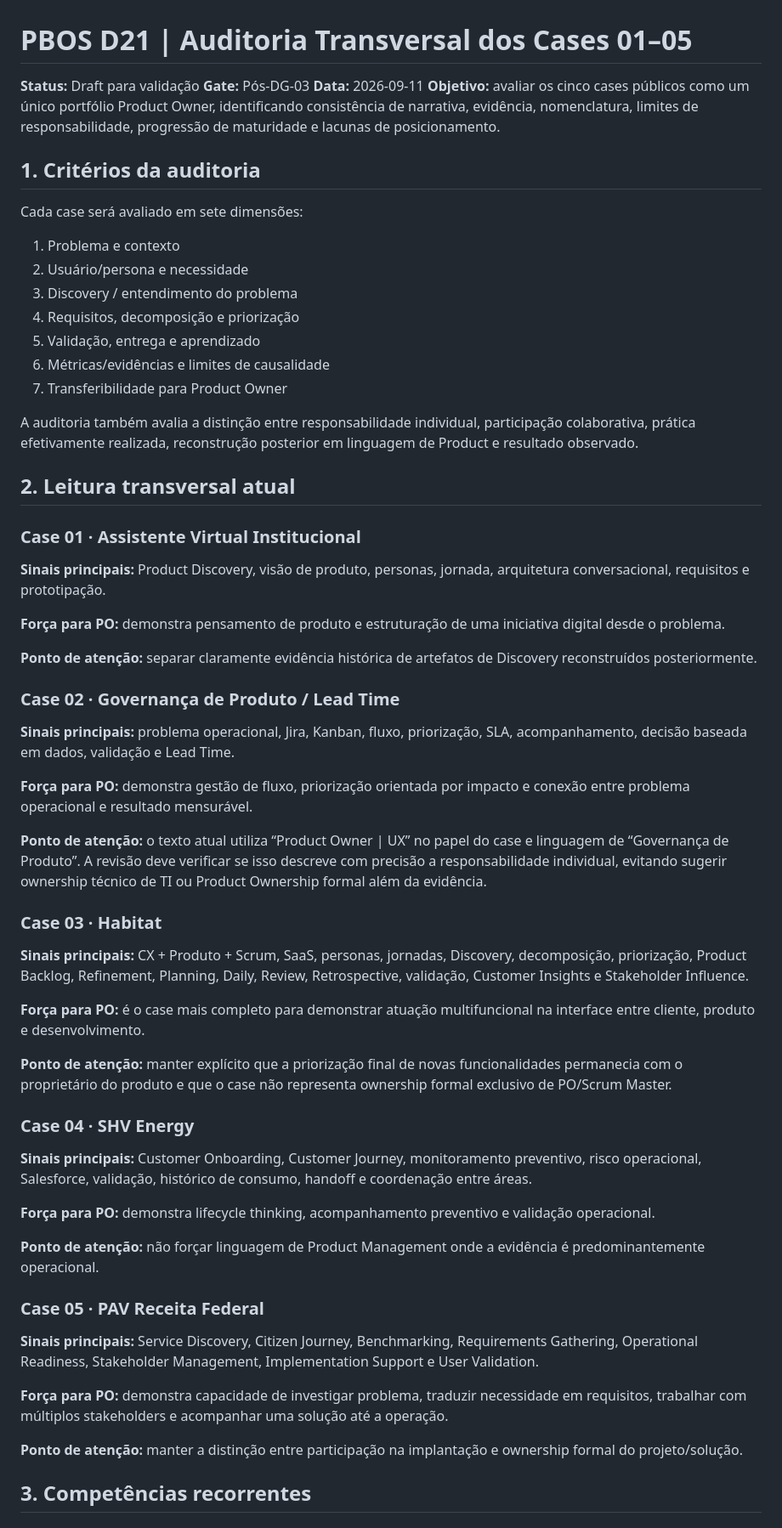
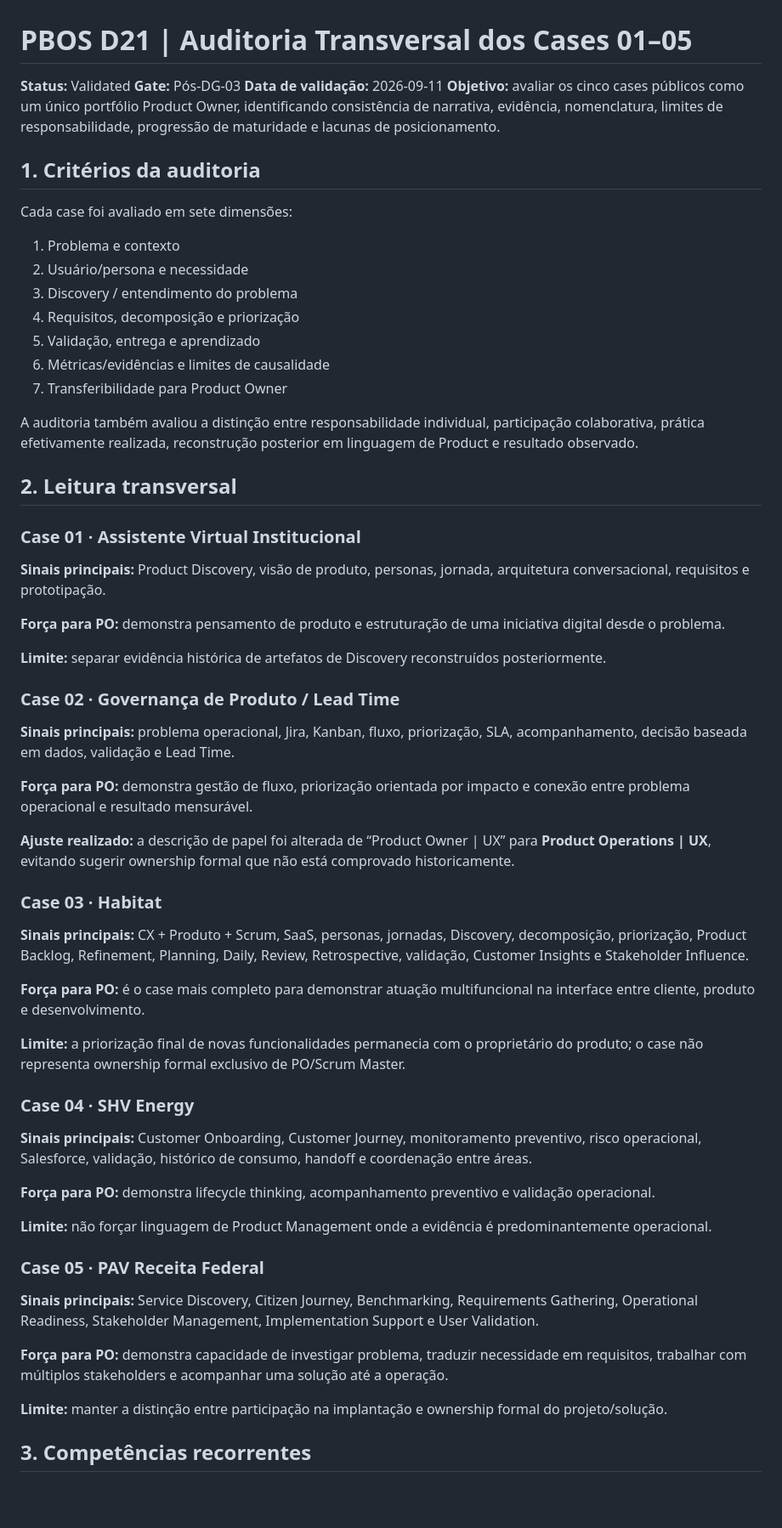
Before and after one commit to c2shespanhol-ops/meuportifolio, a Markdown page: docs/product/PBOS_D21_AUDITORIA_TRANSVERSAL_CASES_01_05_V1.md, the part around one of its changes. Shown at 85% size. GitHub-like rendering; blank space fills up the shorter version.

```diff
--- a/docs/product/PBOS_D21_AUDITORIA_TRANSVERSAL_CASES_01_05_V1.md
+++ b/docs/product/PBOS_D21_AUDITORIA_TRANSVERSAL_CASES_01_05_V1.md
@@ -1,13 +1,13 @@
 # PBOS D21 | Auditoria Transversal dos Cases 01–05
 
-**Status:** Draft para validação
+**Status:** Validated
 **Gate:** Pós-DG-03
-**Data:** 2026-09-11
+**Data de validação:** 2026-09-11
 **Objetivo:** avaliar os cinco cases públicos como um único portfólio Product Owner, identificando consistência de narrativa, evidência, nomenclatura, limites de responsabilidade, progressão de maturidade e lacunas de posicionamento.
 
 ## 1. Critérios da auditoria
 
-Cada case será avaliado em sete dimensões:
+Cada case foi avaliado em sete dimensões:
 
 1. Problema e contexto
 2. Usuário/persona e necessidade
@@ -17,9 +17,9 @@ Cada case será avaliado em sete dimensões:
 6. Métricas/evidências e limites de causalidade
 7. Transferibilidade para Product Owner
 
-A auditoria também avalia a distinção entre responsabilidade individual, participação colaborativa, prática efetivamente realizada, reconstrução posterior em linguagem de Product e resultado observado.
+A auditoria também avaliou a distinção entre responsabilidade individual, participação colaborativa, prática efetivamente realizada, reconstrução posterior em linguagem de Product e resultado observado.
 
-## 2. Leitura transversal atual
+## 2. Leitura transversal
 
 ### Case 01 · Assistente Virtual Institucional
 
@@ -27,7 +27,7 @@ A auditoria também avalia a distinção entre responsabilidade individual, part
 
 **Força para PO:** demonstra pensamento de produto e estruturação de uma iniciativa digital desde o problema.
 
-**Ponto de atenção:** separar claramente evidência histórica de artefatos de Discovery reconstruídos posteriormente.
+**Limite:** separar evidência histórica de artefatos de Discovery reconstruídos posteriormente.
 
 ### Case 02 · Governança de Produto / Lead Time
 
@@ -35,7 +35,7 @@ A auditoria também avalia a distinção entre responsabilidade individual, part
 
 **Força para PO:** demonstra gestão de fluxo, priorização orientada por impacto e conexão entre problema operacional e resultado mensurável.
 
-**Ponto de atenção:** o texto atual utiliza “Product Owner | UX” no papel do case e linguagem de “Governança de Produto”. A revisão deve verificar se isso descreve com precisão a responsabilidade individual, evitando sugerir ownership técnico de TI ou Product Ownership formal além da evidência.
+**Ajuste realizado:** a descrição de papel foi alterada de “Product Owner | UX” para **Product Operations | UX**, evitando sugerir ownership formal que não está comprovado historicamente.
 
 ### Case 03 · Habitat
 
@@ -43,7 +43,7 @@ A auditoria também avalia a distinção entre responsabilidade individual, part
 
 **Força para PO:** é o case mais completo para demonstrar atuação multifuncional na interface entre cliente, produto e desenvolvimento.
 
-**Ponto de atenção:** manter explícito que a priorização final de novas funcionalidades permanecia com o proprietário do produto e que o case não representa ownership formal exclusivo de PO/Scrum Master.
+**Limite:** a priorização final de novas funcionalidades permanecia com o proprietário do produto; o case não representa ownership formal exclusivo de PO/Scrum Master.
 
 ### Case 04 · SHV Energy
 
@@ -51,7 +51,7 @@ A auditoria também avalia a distinção entre responsabilidade individual, part
 
 **Força para PO:** demonstra lifecycle thinking, acompanhamento preventivo e validação operacional.
 
-**Ponto de atenção:** não forçar linguagem de Product Management onde a evidência é predominantemente operacional.
+**Limite:** não forçar linguagem de Product Management onde a evidência é predominantemente operacional.
 
 ### Case 05 · PAV Receita Federal
 
@@ -59,7 +59,7 @@ A auditoria também avalia a distinção entre responsabilidade individual, part
 
 **Força para PO:** demonstra capacidade de investigar problema, traduzir necessidade em requisitos, trabalhar com múltiplos stakeholders e acompanhar uma solução até a operação.
 
-**Ponto de atenção:** manter a distinção entre participação na implantação e ownership formal do projeto/solução.
+**Limite:** manter a distinção entre participação na implantação e ownership formal do projeto/solução.
 
 ## 3. Competências recorrentes
 
```
Also changed, not shown: other parts of docs/product/PBOS_D21_AUDITORIA_TRANSVERSAL_CASES_01_05_V1.md (+47 -65 lines).
